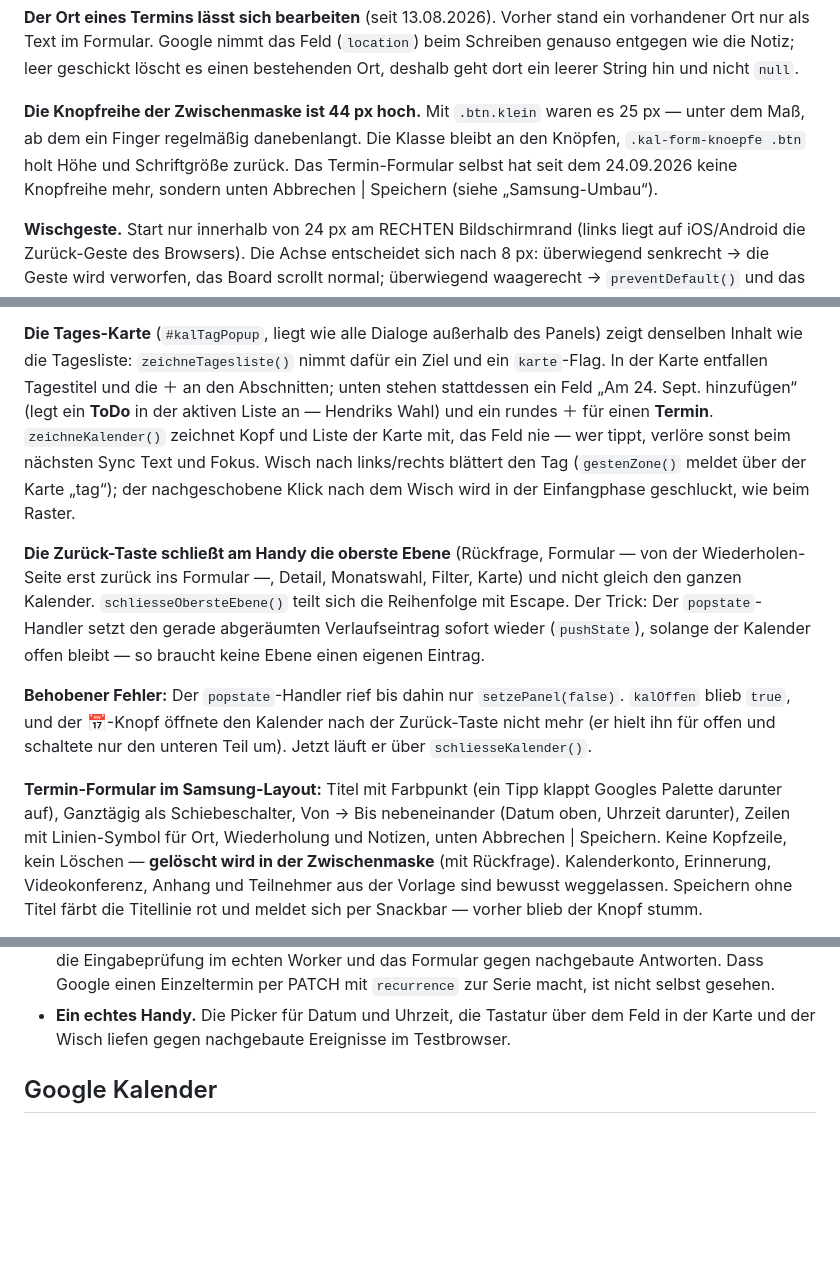
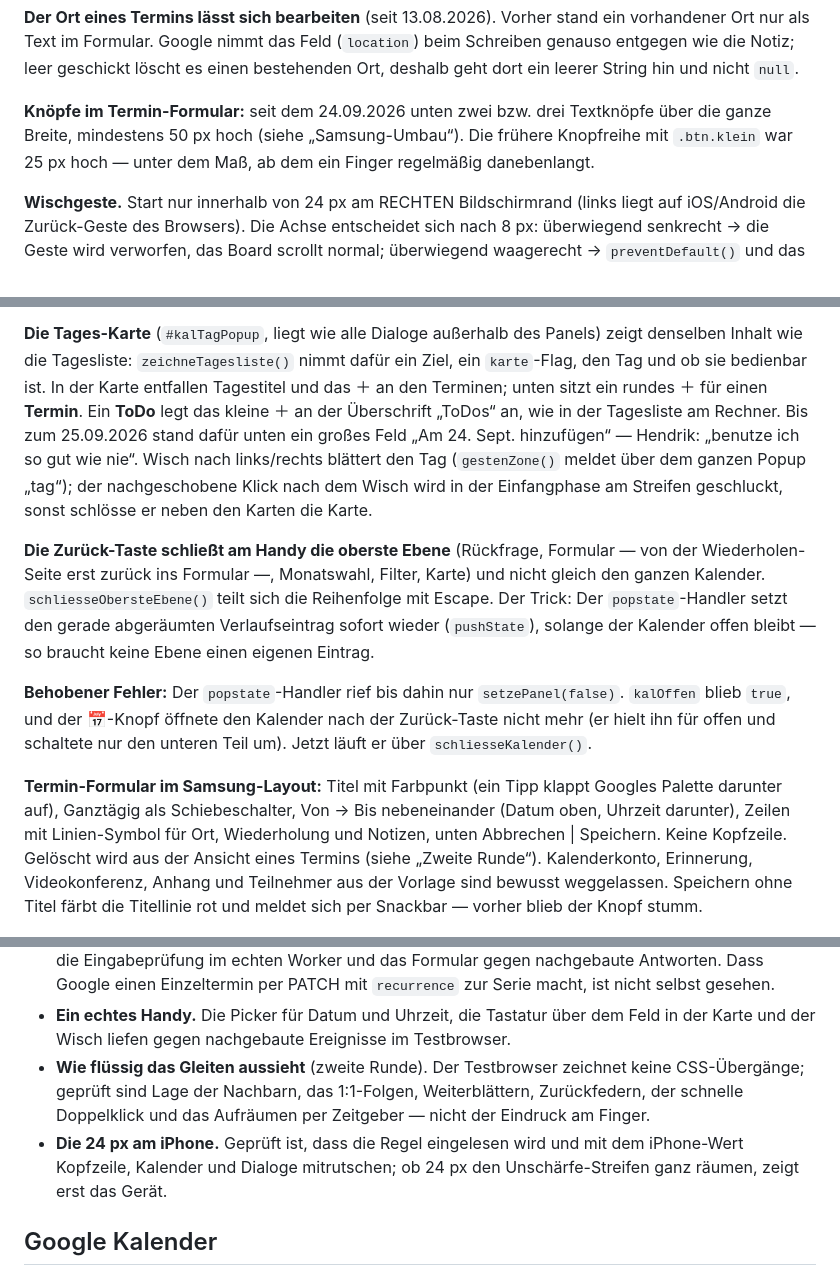
Before and after one commit to hendrikwo2000/todo-app, a Markdown page: BETRIEB.md, 3 parts joined by grey strips. GitHub-like rendering; blank space fills up the shorter version.

```diff
--- a/BETRIEB.md
+++ b/BETRIEB.md
@@ -1194,11 +1194,10 @@ ein vorhandener Ort nur als Text im Formular. Google nimmt das Feld
 löscht es einen bestehenden Ort, deshalb geht dort ein leerer String hin und
 nicht `null`.
 
-**Die Knopfreihe der Zwischenmaske ist 44 px hoch.** Mit `.btn.klein` waren es
-25 px — unter dem Maß, ab dem ein Finger regelmäßig danebenlangt. Die Klasse
-bleibt an den Knöpfen, `.kal-form-knoepfe .btn` holt Höhe und Schriftgröße
-zurück. Das Termin-Formular selbst hat seit dem 24.09.2026 keine Knopfreihe
-mehr, sondern unten Abbrechen | Speichern (siehe „Samsung-Umbau“).
+**Knöpfe im Termin-Formular:** seit dem 24.09.2026 unten zwei bzw. drei
+Textknöpfe über die ganze Breite, mindestens 50 px hoch (siehe
+„Samsung-Umbau“). Die frühere Knopfreihe mit `.btn.klein` war 25 px hoch — unter
+dem Maß, ab dem ein Finger regelmäßig danebenlangt.
 
 **Wischgeste.** Start nur innerhalb von 24 px am RECHTEN Bildschirmrand
 (links liegt auf iOS/Android die Zurück-Geste des Browsers). Die Achse
@@ -1281,18 +1280,19 @@ schon beim ersten Tipp.
 
 **Die Tages-Karte** (`#kalTagPopup`, liegt wie alle Dialoge außerhalb des
 Panels) zeigt denselben Inhalt wie die Tagesliste: `zeichneTagesliste()` nimmt
-dafür ein Ziel und ein `karte`-Flag. In der Karte entfallen Tagestitel und die
-＋ an den Abschnitten; unten stehen stattdessen ein Feld „Am 24. Sept.
-hinzufügen“ (legt ein **ToDo** in der aktiven Liste an — Hendriks Wahl) und ein
-rundes ＋ für einen **Termin**. `zeichneKalender()` zeichnet Kopf und Liste der
-Karte mit, das Feld nie — wer tippt, verlöre sonst beim nächsten Sync Text und
-Fokus. Wisch nach links/rechts blättert den Tag (`gestenZone()` meldet über
-der Karte „tag“); der nachgeschobene Klick nach dem Wisch wird in der
-Einfangphase geschluckt, wie beim Raster.
+dafür ein Ziel, ein `karte`-Flag, den Tag und ob sie bedienbar ist. In der
+Karte entfallen Tagestitel und das ＋ an den Terminen; unten sitzt ein rundes
+＋ für einen **Termin**. Ein **ToDo** legt das kleine ＋ an der Überschrift
+„ToDos“ an, wie in der Tagesliste am Rechner. Bis zum 25.09.2026 stand dafür
+unten ein großes Feld „Am 24. Sept. hinzufügen“ — Hendrik: „benutze ich so gut
+wie nie“. Wisch nach links/rechts blättert den Tag (`gestenZone()` meldet über
+dem ganzen Popup „tag“); der nachgeschobene Klick nach dem Wisch wird in der
+Einfangphase am Streifen geschluckt, sonst schlösse er neben den Karten die
+Karte.
 
 **Die Zurück-Taste schließt am Handy die oberste Ebene** (Rückfrage, Formular
-— von der Wiederholen-Seite erst zurück ins Formular —, Detail, Monatswahl,
-Filter, Karte) und nicht gleich den ganzen Kalender. `schliesseObersteEbene()`
+— von der Wiederholen-Seite erst zurück ins Formular —, Monatswahl, Filter,
+Karte) und nicht gleich den ganzen Kalender. `schliesseObersteEbene()`
 teilt sich die Reihenfolge mit Escape. Der Trick: Der `popstate`-Handler setzt
 den gerade abgeräumten Verlaufseintrag sofort wieder (`pushState`), solange
 der Kalender offen bleibt — so braucht keine Ebene einen eigenen Eintrag.
@@ -1305,8 +1305,8 @@ nur den unteren Teil um). Jetzt läuft er über `schliesseKalender()`.
 **Termin-Formular im Samsung-Layout:** Titel mit Farbpunkt (ein Tipp klappt
 Googles Palette darunter auf), Ganztägig als Schiebeschalter, Von → Bis
 nebeneinander (Datum oben, Uhrzeit darunter), Zeilen mit Linien-Symbol für
-Ort, Wiederholung und Notizen, unten Abbrechen | Speichern. Keine Kopfzeile,
-kein Löschen — **gelöscht wird in der Zwischenmaske** (mit Rückfrage).
+Ort, Wiederholung und Notizen, unten Abbrechen | Speichern. Keine Kopfzeile.
+Gelöscht wird aus der Ansicht eines Termins (siehe „Zweite Runde“).
 Kalenderkonto, Erinnerung, Videokonferenz, Anhang und Teilnehmer aus der
 Vorlage sind bewusst weggelassen. Speichern ohne Titel färbt die Titellinie
 rot und meldet sich per Snackbar — vorher blieb der Knopf stumm.
@@ -1395,6 +1468,13 @@ die App.
 * **Ein echtes Handy.** Die Picker für Datum und Uhrzeit, die Tastatur über dem
   Feld in der Karte und der Wisch liefen gegen nachgebaute Ereignisse im
   Testbrowser.
+* **Wie flüssig das Gleiten aussieht** (zweite Runde). Der Testbrowser
+  zeichnet keine CSS-Übergänge; geprüft sind Lage der Nachbarn, das 1:1-Folgen,
+  Weiterblättern, Zurückfedern, der schnelle Doppelklick und das Aufräumen per
+  Zeitgeber — nicht der Eindruck am Finger.
+* **Die 24 px am iPhone.** Geprüft ist, dass die Regel eingelesen wird und mit
+  dem iPhone-Wert Kopfzeile, Kalender und Dialoge mitrutschen; ob 24 px den
+  Unschärfe-Streifen ganz räumen, zeigt erst das Gerät.
 
 ## Google Kalender
 
```
Also changed, not shown: other parts of BETRIEB.md (+79 -1 lines), docs/2026-09-24-kalender-samsung.md (+18 -0 lines).
